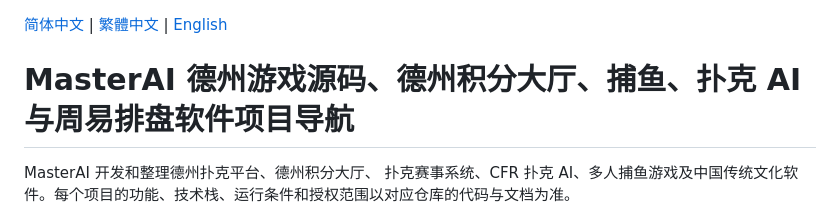
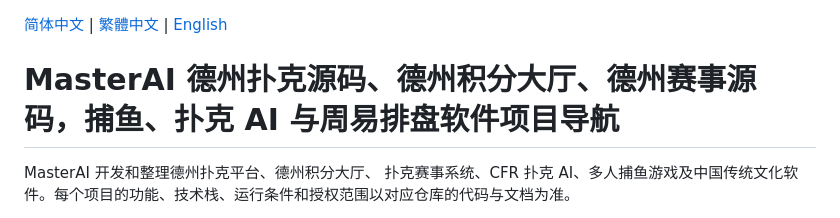
Before and after one commit to masterai-top/masterai-top, a Markdown page: README.md, the part around the change. Rendered like a GitHub page.

```diff
--- a/README.md
+++ b/README.md
@@ -1,6 +1,6 @@
 [简体中文](README.md) | [繁體中文](README.zh-TW.md) | [English](README.en.md)
 
-# MasterAI 德州游戏源码、德州积分大厅、捕鱼、扑克 AI 与周易排盘软件项目导航
+# MasterAI 德州扑克源码、德州积分大厅、德州赛事源码，捕鱼、扑克 AI 与周易排盘软件项目导航
 
 MasterAI 开发和整理德州扑克平台、德州积分大厅、 扑克赛事系统、CFR 扑克 AI、多人捕鱼游戏及中国传统文化软件。每个项目的功能、技术栈、运行条件和授权范围以对应仓库的代码与文档为准。
 
```
